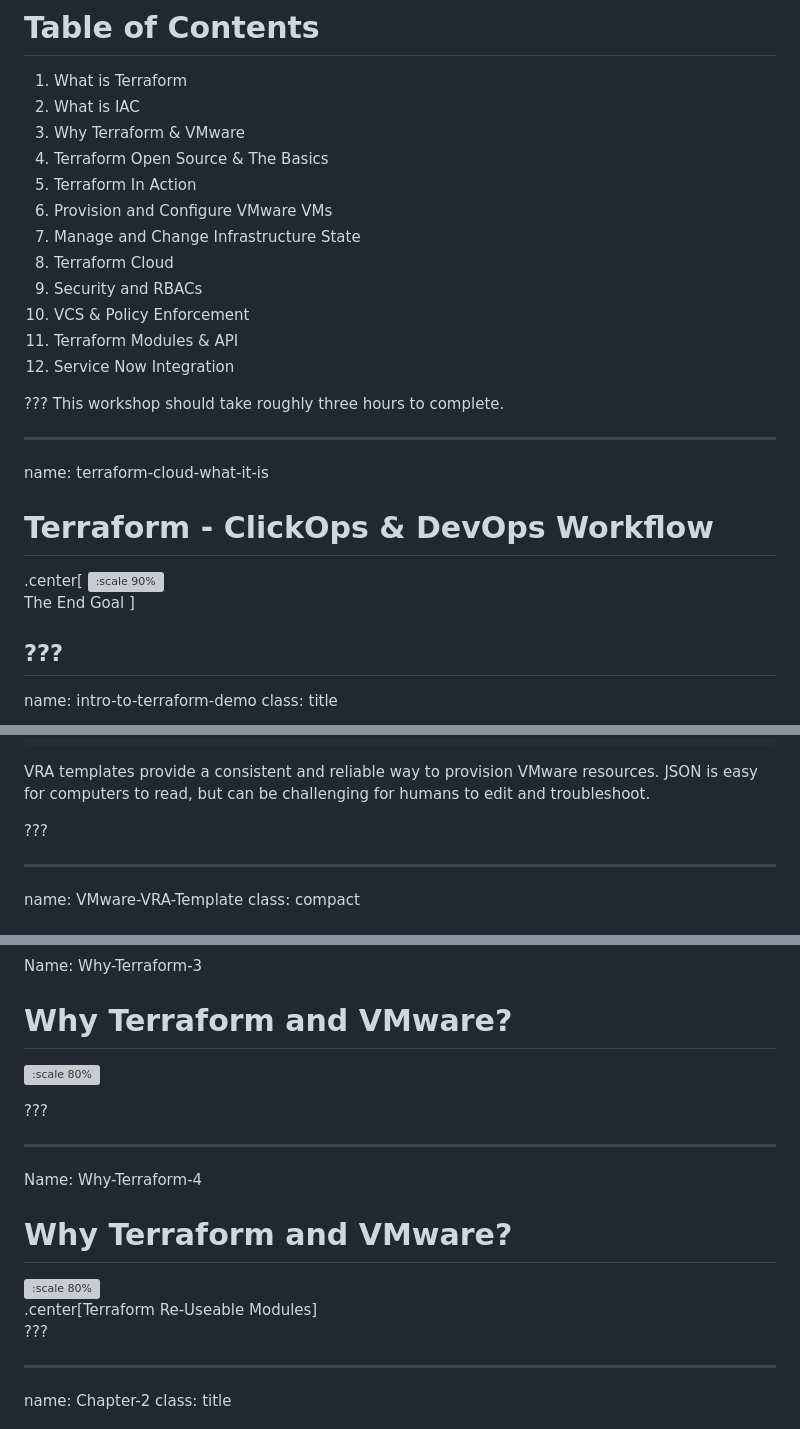
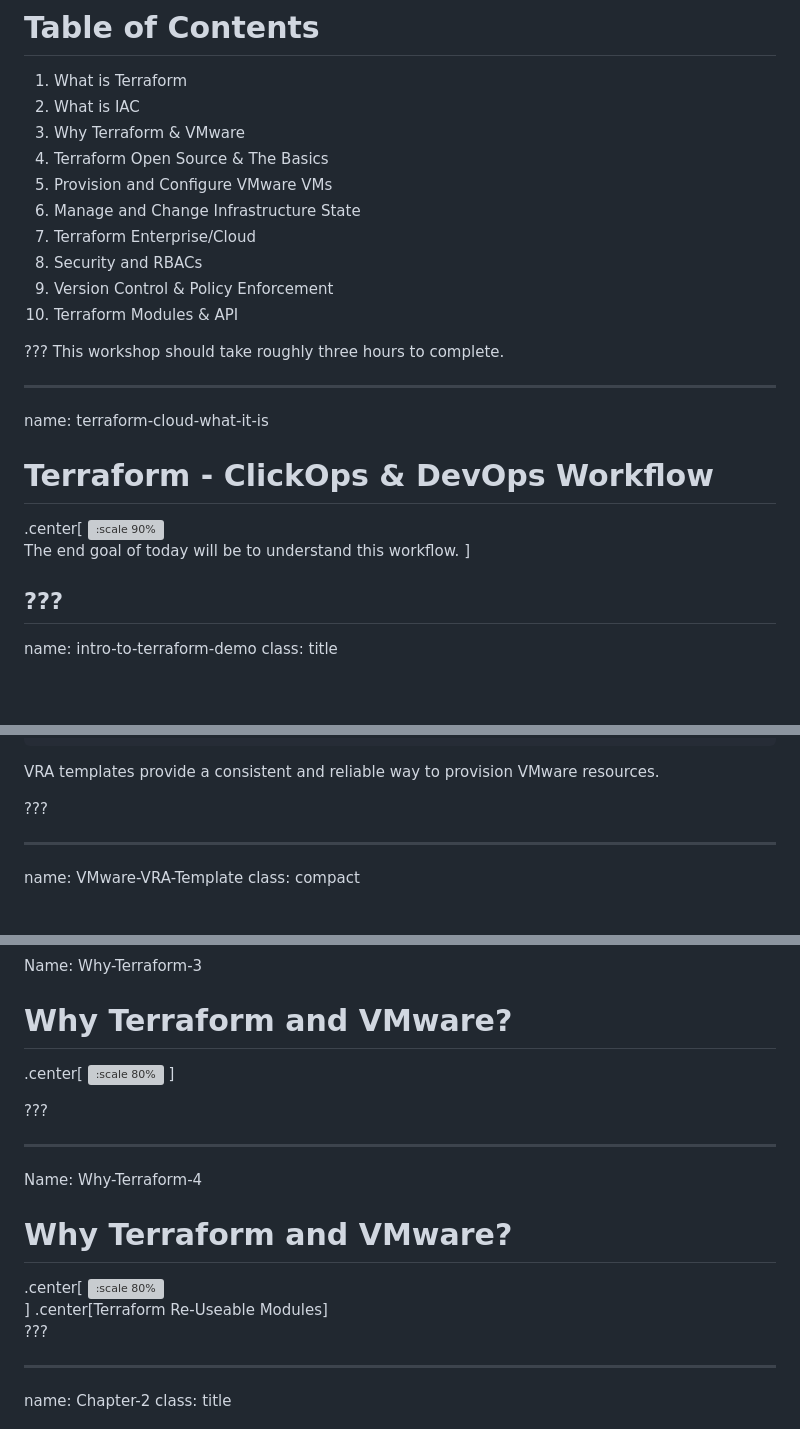
Before and after one commit to stoffee/stoffee.github.io, a Markdown page: index.md, 3 parts joined by grey strips. Drawn GitHub-style; blank space fills up the shorter version; grey boxes are pictures that could not be loaded.

Commit message:
updated index

````diff
--- a/index.md
+++ b/index.md
@@ -51,15 +51,13 @@ name: Table-of-Contents
 1. What is Terraform<br>
 2. What is IAC<br>
 3. Why Terraform & VMware<br>
-4. Terraform Open Source  & The Basics<br>
-5. Terraform In Action<br>
-7. Provision and Configure VMware VMs<br>
-8. Manage and Change Infrastructure State<br>
-9. Terraform Cloud<br>
-10. Security and RBACs<br>
-11. VCS & Policy Enforcement<br>
-12. Terraform Modules & API<br>
-13. Service Now Integration<br>
+4. Terraform Open Source & The Basics<br>
+5. Provision and Configure VMware VMs<br>
+6. Manage and Change Infrastructure State<br>
+7. Terraform Enterprise/Cloud<br>
+8. Security and RBACs<br>
+9. Version Control & Policy Enforcement<br>
+10. Terraform Modules & API<br>
 
 ???
 This workshop should take roughly three hours to complete.
@@ -70,7 +68,7 @@ name: terraform-cloud-what-it-is
 
 .center[
 ![:scale 90%](images/cloud_overview_vmware.png)<br>
-The End Goal
+The end goal of today will be to understand this workflow.
 ]
 
 ???
@@ -135,7 +136,7 @@ inputs:
       - Windows
 ```
 
-VRA templates provide a consistent and reliable way to provision VMware resources. JSON is easy for computers to read, but can be challenging for humans to edit and troubleshoot.
+VRA templates provide a consistent and reliable way to provision VMware resources.
 
 ???
 
@@ -244,14 +247,18 @@ Name: Why-Terraform-2
 ---
 Name: Why-Terraform-3
 # Why Terraform and VMware?
+.center[
 ![:scale 80%](images/Terraform-Service-in-vRA.png)
+]
 
 ???
 
 ---
 Name: Why-Terraform-4
 # Why Terraform and VMware?
+.center[
 ![:scale 80%](images/vmware-terraform-providers.png)<br>
+]
 .center[Terraform Re-Useable Modules]<br>
 ???
 
````
Also changed, not shown: other parts of index.md (+10 -5 lines).
